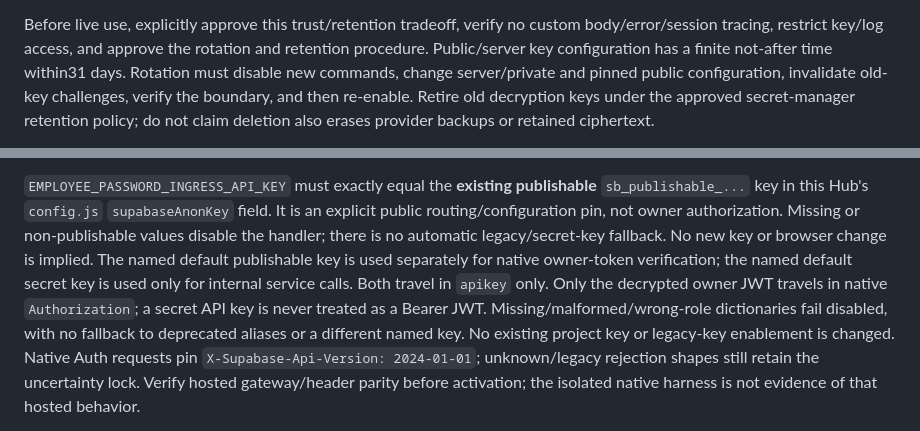
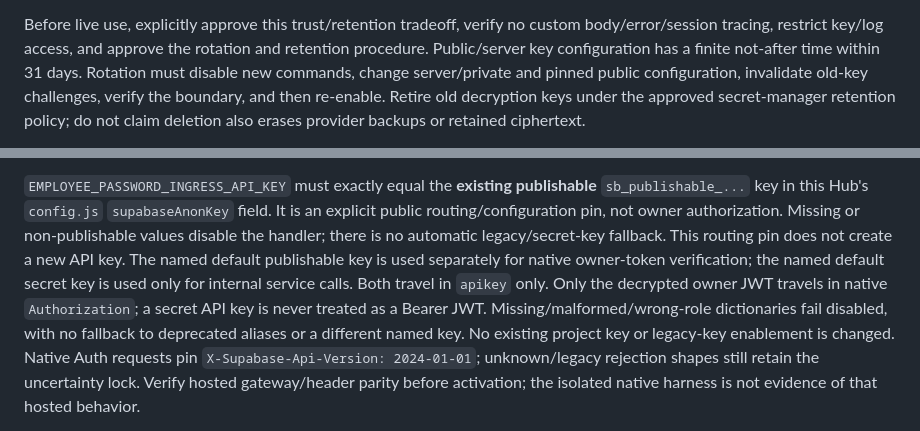
Before and after one commit to wesleyb-hub/superior-operations-schedule, a Markdown page: employee-password-candidate/README.md, 2 parts joined by grey strips. Drawn GitHub-style.

```diff
--- a/employee-password-candidate/README.md
+++ b/employee-password-candidate/README.md
@@ -72,7 +78,7 @@ arrays is best effort, not guaranteed memory erasure.
 Before live use, explicitly approve this trust/retention tradeoff, verify no custom
 body/error/session tracing, restrict key/log access, and approve the rotation and
 retention procedure. Public/server key configuration has a finite not-after time
-within31 days. Rotation must disable new commands, change server/private and pinned
+within 31 days. Rotation must disable new commands, change server/private and pinned
 public configuration, invalidate old-key challenges, verify the boundary, and then
 re-enable. Retire old decryption keys under the approved secret-manager retention
 policy; do not claim deletion also erases provider backups or retained ciphertext.
@@ -103,7 +109,7 @@ Modern `sb_secret_` keys are server-only and use the `apikey` header, never a Be
 `sb_publishable_...` key in this Hub's `config.js` `supabaseAnonKey` field. It is an
 explicit public routing/configuration pin, not owner authorization. Missing or
 non-publishable values disable the handler; there is no automatic legacy/secret-key
-fallback. No new key or browser change is implied. The named default publishable key is used separately for native owner-token verification; the named default secret key is used only for internal service calls. Both travel in `apikey` only. Only the decrypted owner JWT travels in native `Authorization`; a secret API key is never treated as a Bearer JWT. Missing/malformed/wrong-role dictionaries fail disabled, with no fallback to deprecated aliases or a different named key. No existing project key or legacy-key enablement is changed. Native Auth
+fallback. This routing pin does not create a new API key. The named default publishable key is used separately for native owner-token verification; the named default secret key is used only for internal service calls. Both travel in `apikey` only. Only the decrypted owner JWT travels in native `Authorization`; a secret API key is never treated as a Bearer JWT. Missing/malformed/wrong-role dictionaries fail disabled, with no fallback to deprecated aliases or a different named key. No existing project key or legacy-key enablement is changed. Native Auth
 requests pin `X-Supabase-Api-Version: 2024-01-01`; unknown/legacy rejection shapes
 still retain the uncertainty lock. Verify hosted gateway/header parity before
 activation; the isolated native harness is not evidence of that hosted behavior.
```
Also changed, not shown: other parts of employee-password-candidate/README.md (+33 -25 lines).
